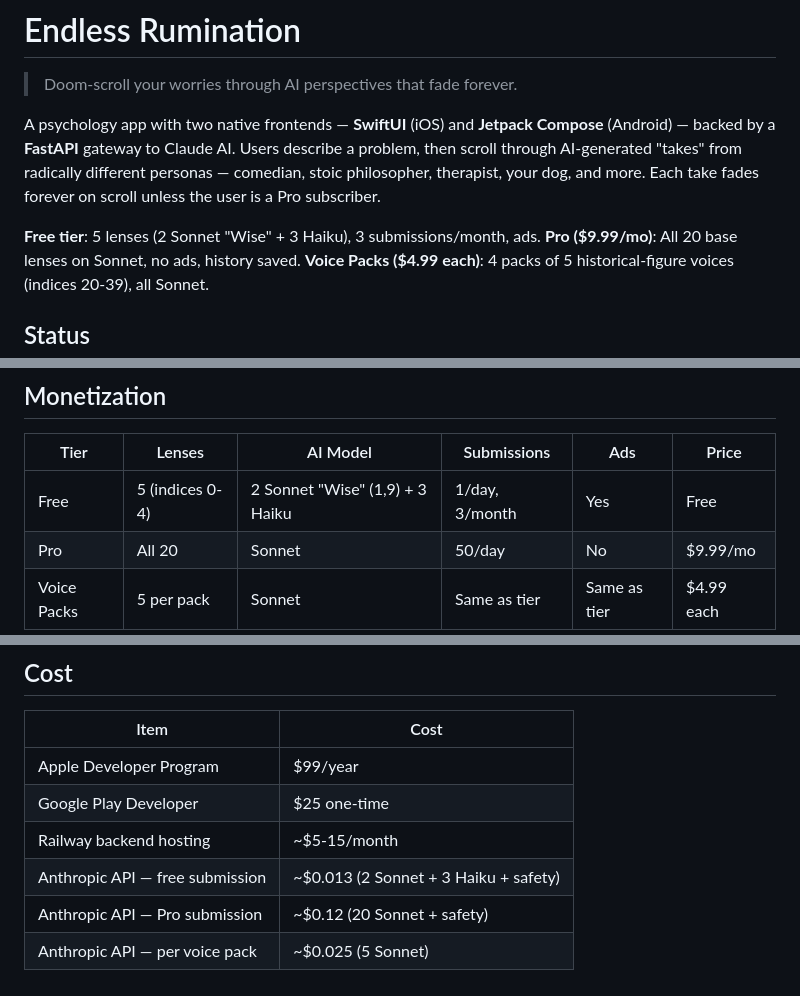
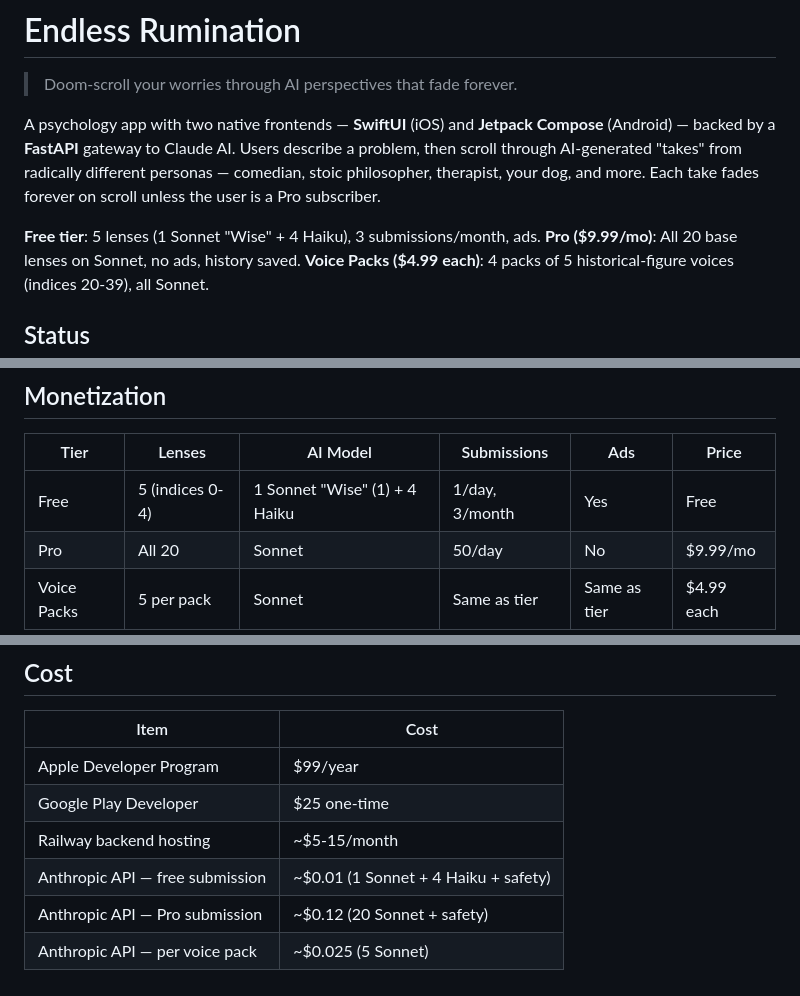
Before and after one commit to snowygonzales/EndlessRumination, a Markdown page: README.md, 3 parts joined by grey strips. Rendered like a GitHub page.

```diff
--- a/README.md
+++ b/README.md
@@ -4,7 +4,7 @@
 
 A psychology app with two native frontends — **SwiftUI** (iOS) and **Jetpack Compose** (Android) — backed by a **FastAPI** gateway to Claude AI. Users describe a problem, then scroll through AI-generated "takes" from radically different personas — comedian, stoic philosopher, therapist, your dog, and more. Each take fades forever on scroll unless the user is a Pro subscriber.
 
-**Free tier**: 5 lenses (2 Sonnet "Wise" + 3 Haiku), 3 submissions/month, ads.
+**Free tier**: 5 lenses (1 Sonnet "Wise" + 4 Haiku), 3 submissions/month, ads.
 **Pro ($9.99/mo)**: All 20 base lenses on Sonnet, no ads, history saved.
 **Voice Packs ($4.99 each)**: 4 packs of 5 historical-figure voices (indices 20-39), all Sonnet.
 
@@ -168,7 +169,7 @@ EndlessRumination/
 
 | Tier | Lenses | AI Model | Submissions | Ads | Price |
 |------|--------|----------|-------------|-----|-------|
-| Free | 5 (indices 0-4) | 2 Sonnet "Wise" (1,9) + 3 Haiku | 1/day, 3/month | Yes | Free |
+| Free | 5 (indices 0-4) | 1 Sonnet "Wise" (1) + 4 Haiku | 1/day, 3/month | Yes | Free |
 | Pro | All 20 | Sonnet | 50/day | No | $9.99/mo |
 | Voice Packs | 5 per pack | Sonnet | Same as tier | Same as tier | $4.99 each |
 
@@ -183,6 +184,6 @@ EndlessRumination/
 | Apple Developer Program | $99/year |
 | Google Play Developer | $25 one-time |
 | Railway backend hosting | ~$5-15/month |
-| Anthropic API — free submission | ~$0.013 (2 Sonnet + 3 Haiku + safety) |
+| Anthropic API — free submission | ~$0.01 (1 Sonnet + 4 Haiku + safety) |
 | Anthropic API — Pro submission | ~$0.12 (20 Sonnet + safety) |
 | Anthropic API — per voice pack | ~$0.025 (5 Sonnet) |
```
Also changed, not shown: other parts of README.md (+1 -0 lines), CLAUDE.md (+6 -5 lines).
